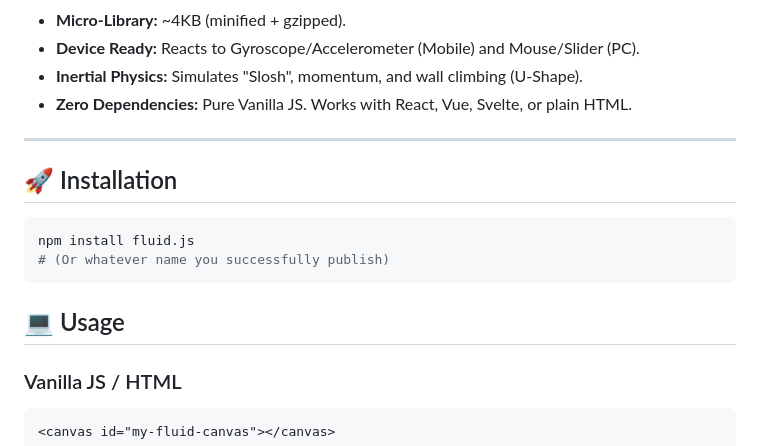
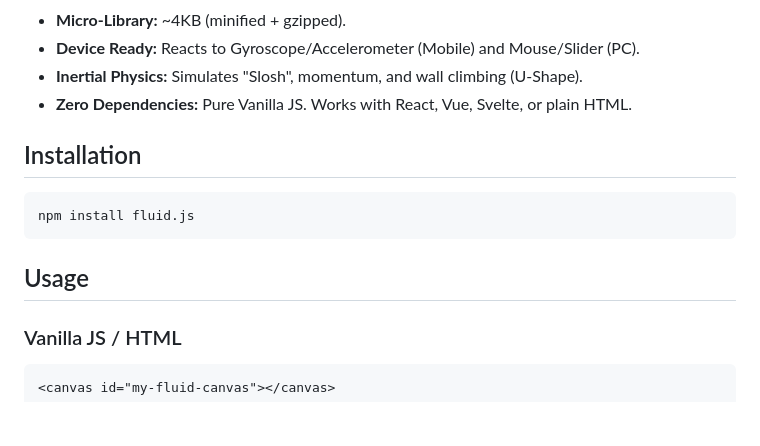
Before and after one commit to mgks/fluid.js, a Markdown page: README.md, the part around one of its changes. Drawn GitHub-style; blank space fills up the shorter version.

````diff
--- a/README.md
+++ b/README.md
@@ -17,16 +19,13 @@ It is designed for **UI Backgrounds**, **Loading States**, and **Interactive Car
 - **Inertial Physics:** Simulates "Slosh", momentum, and wall climbing (U-Shape).
 - **Zero Dependencies:** Pure Vanilla JS. Works with React, Vue, Svelte, or plain HTML.
 
----
-
-## 🚀 Installation
+## Installation
 
 ```bash
 npm install fluid.js
-# (Or whatever name you successfully publish)
 ```
 
-## 💻 Usage
+## Usage
 
 ### Vanilla JS / HTML
 ```html
````
Also changed, not shown: other parts of README.md (+18 -20 lines).
